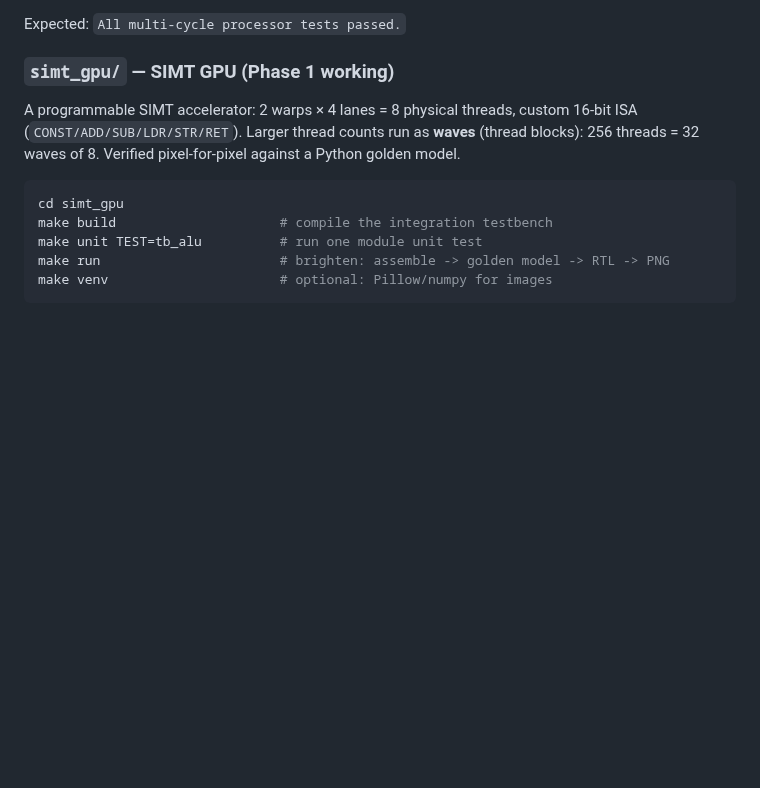
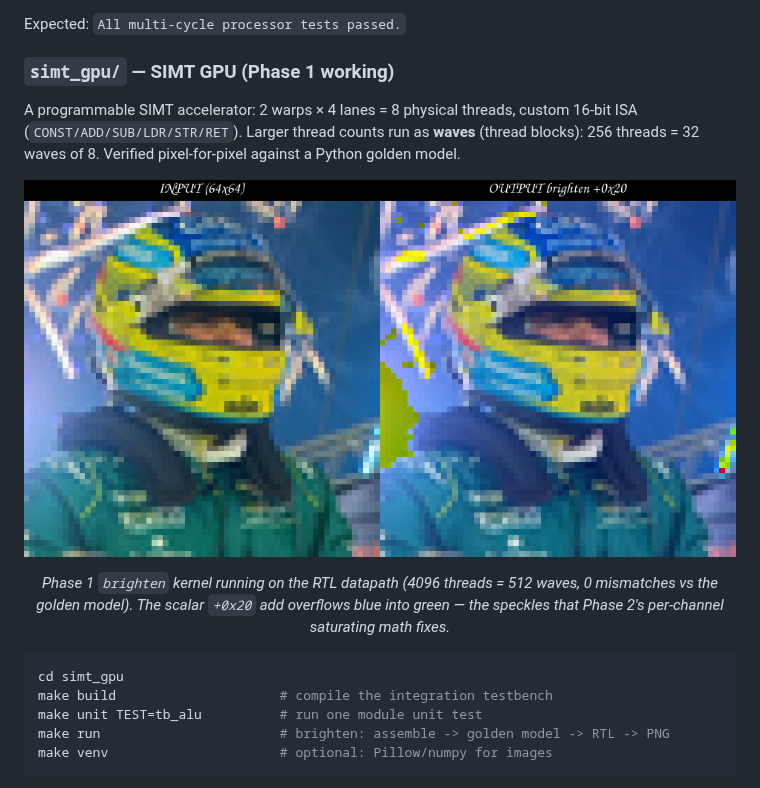
Before and after one commit to ramselvaraj/RAPTOR-SoC, a Markdown page: README.md, the part around the change. Drawn GitHub-style; pictures changed too: docs/assets/simt_gpu_brighten_compare.png (added); blank space fills up the shorter version.

Commit message:
docs: add SIMT GPU brighten before/after image to README

````diff
--- a/README.md
+++ b/README.md
@@ -58,6 +58,16 @@ custom 16-bit ISA (`CONST/ADD/SUB/LDR/STR/RET`). Larger thread counts run as
 **waves** (thread blocks): 256 threads = 32 waves of 8. Verified
 pixel-for-pixel against a Python golden model.
 
+<p align="center">
+  <img src="docs/assets/simt_gpu_brighten_compare.png" alt="RTL brighten kernel: input (left) vs output (right)" width="720">
+</p>
+
+<p align="center"><em>Phase 1 <code>brighten</code> kernel running on the RTL
+datapath (4096 threads = 512 waves, 0 mismatches vs the golden model).
+The scalar <code>+0x20</code> add overflows blue into green — the speckles
+that Phase 2's per-channel saturating math fixes.</em></p>
+
+
 ```sh
 cd simt_gpu
 make build                     # compile the integration testbench
````
